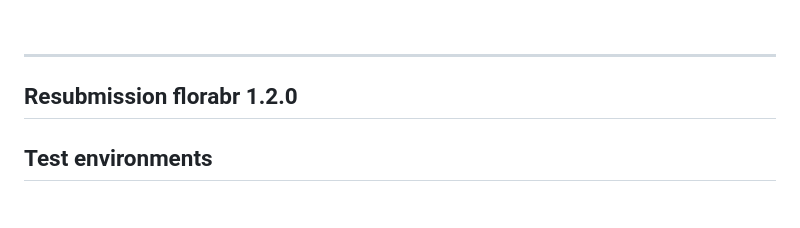
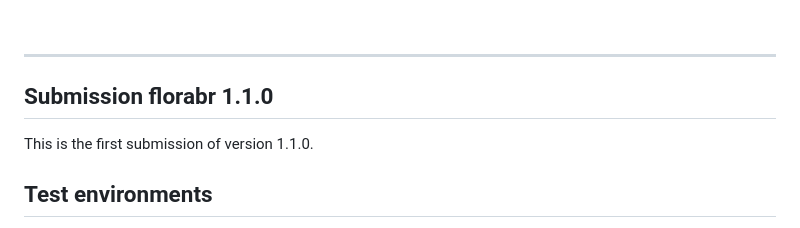
Before and after one commit to wevertonbio/florabr, a Markdown page: cran-comments.md, the part around the change. Drawn GitHub-style.

Commit message:
Fix cran-comments version 1.2.0

```diff
--- a/cran-comments.md
+++ b/cran-comments.md
@@ -26,7 +26,8 @@ There are currently no downstream dependencies for this package.
 <br>
 <hr>
 
-##  Resubmission florabr 1.2.0
+## Submission florabr 1.1.0
+This is the first submission of version 1.1.0.
 
 ## Test environments
 * Windows 11, R 4.3.1 (local)
```
